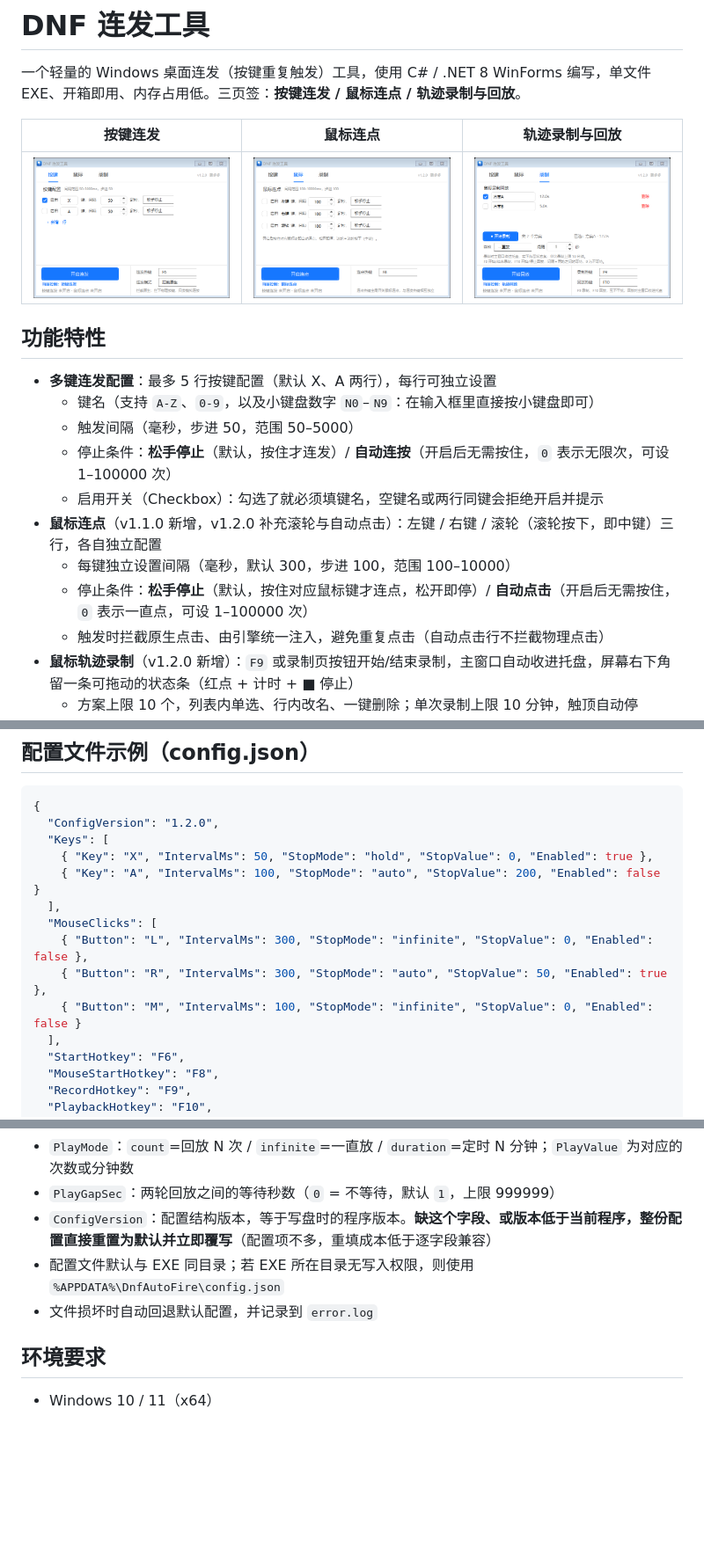
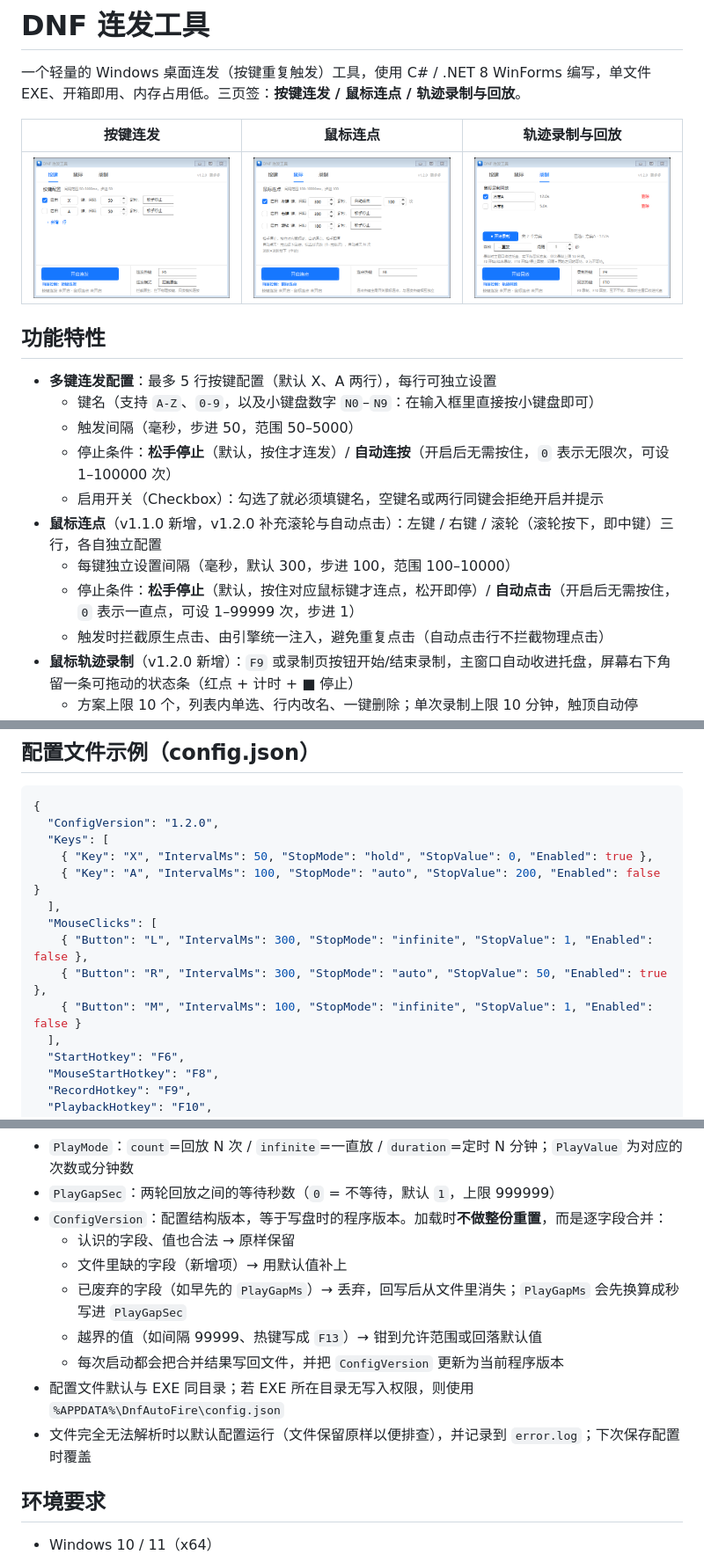
Before and after one commit to wp993080086/dnf-autofire, a Markdown page: README.md, 3 parts joined by grey strips. Shown at 88% size. GitHub-like rendering; pictures changed too: docs/screenShot_2.png; blank space fills up the shorter version.

```diff
--- a/README.md
+++ b/README.md
@@ -15,7 +15,7 @@
   - 启用开关（Checkbox）：勾选了就必须填键名，空键名或两行同键会拒绝开启并提示
 - **鼠标连点**（v1.1.0 新增，v1.2.0 补充滚轮与自动点击）：左键 / 右键 / 滚轮（滚轮按下，即中键）三行，各自独立配置
   - 每键独立设置间隔（毫秒，默认 300，步进 100，范围 100–10000）
-  - 停止条件：**松手停止**（默认，按住对应鼠标键才连点，松开即停）/ **自动点击**（开启后无需按住，`0` 表示一直点，可设 1–100000 次）
+  - 停止条件：**松手停止**（默认，按住对应鼠标键才连点，松开即停）/ **自动点击**（开启后无需按住，`0` 表示一直点，可设 1–99999 次，步进 1）
   - 触发时拦截原生点击、由引擎统一注入，避免重复点击（自动点击行不拦截物理点击）
 - **鼠标轨迹录制**（v1.2.0 新增）：`F9` 或录制页按钮开始/结束录制，主窗口自动收进托盘，屏幕右下角留一条可拖动的状态条（红点 + 计时 + ■ 停止）
   - 方案上限 10 个，列表内单选、行内改名、一键删除；单次录制上限 10 分钟，触顶自动停
@@ -97,9 +97,9 @@
     { "Key": "A", "IntervalMs": 100, "StopMode": "auto", "StopValue": 200, "Enabled": false }
   ],
   "MouseClicks": [
-    { "Button": "L", "IntervalMs": 300, "StopMode": "infinite", "StopValue": 0, "Enabled": false },
+    { "Button": "L", "IntervalMs": 300, "StopMode": "infinite", "StopValue": 1, "Enabled": false },
     { "Button": "R", "IntervalMs": 300, "StopMode": "auto", "StopValue": 50, "Enabled": true },
-    { "Button": "M", "IntervalMs": 100, "StopMode": "infinite", "StopValue": 0, "Enabled": false }
+    { "Button": "M", "IntervalMs": 100, "StopMode": "infinite", "StopValue": 1, "Enabled": false }
   ],
   "StartHotkey": "F6",
   "MouseStartHotkey": "F8",
@@ -117,9 +117,14 @@
 - `MouseClicks.StopMode`：`infinite`=松手停止（默认）/ `auto`=自动点击；`StopValue` 为自动点击的次数（`0` = 一直点，旧版 `count` 读入后按自动点击处理）
 - `PlayMode`：`count`=回放 N 次 / `infinite`=一直放 / `duration`=定时 N 分钟；`PlayValue` 为对应的次数或分钟数
 - `PlayGapSec`：两轮回放之间的等待秒数（`0` = 不等待，默认 `1`，上限 999999）
-- `ConfigVersion`：配置结构版本，等于写盘时的程序版本。**缺这个字段、或版本低于当前程序，整份配置直接重置为默认并立即覆写**（配置项不多，重填成本低于逐字段兼容）
+- `ConfigVersion`：配置结构版本，等于写盘时的程序版本。加载时**不做整份重置**，而是逐字段合并：
+  - 认识的字段、值也合法 → 原样保留
+  - 文件里缺的字段（新增项）→ 用默认值补上
+  - 已废弃的字段（如早先的 `PlayGapMs`）→ 丢弃，回写后从文件里消失；`PlayGapMs` 会先换算成秒写进 `PlayGapSec`
+  - 越界的值（如间隔 99999、热键写成 `F13`）→ 钳到允许范围或回落默认值
+  - 每次启动都会把合并结果写回文件，并把 `ConfigVersion` 更新为当前程序版本
 - 配置文件默认与 EXE 同目录；若 EXE 所在目录无写入权限，则使用 `%APPDATA%\DnfAutoFire\config.json`
-- 文件损坏时自动回退默认配置，并记录到 `error.log`
+- 文件完全无法解析时以默认配置运行（文件保留原样以便排查），并记录到 `error.log`；下次保存配置时覆盖
 
 ## 环境要求
 
```
Also changed, not shown: CHANGELOG.md (+4 -4 lines), docs/PLAN-v1.2.0.md (+6 -1 lines), 2 other files.
